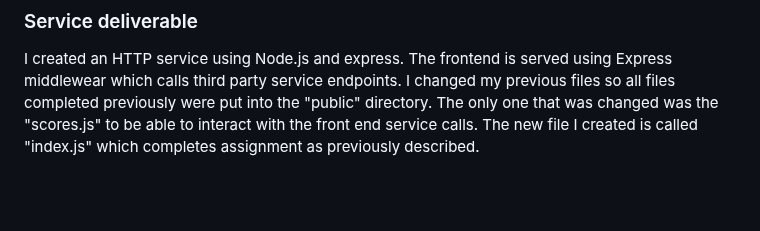
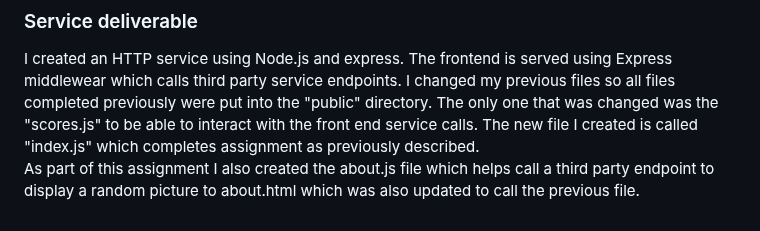
Before and after one commit to colintsmith/startup, a Markdown page: README.md, the part around the change. Drawn GitHub-style; blank space fills up the shorter version.

```diff
--- a/README.md
+++ b/README.md
@@ -64,3 +64,4 @@ main.css
 ### Service deliverable
 
 I created an HTTP service using Node.js and express. The frontend is served using Express middlewear which calls third party service endpoints. I changed my previous files so all files completed previously were put into the "public" directory. The only one that was changed was the "scores.js" to be able to interact with the front end service calls. The new file I created is called "index.js" which completes assignment as previously described.
+As part of this assignment I also created the about.js file which helps call a third party endpoint to display a random picture to about.html which was also updated to call the previous file.
```
